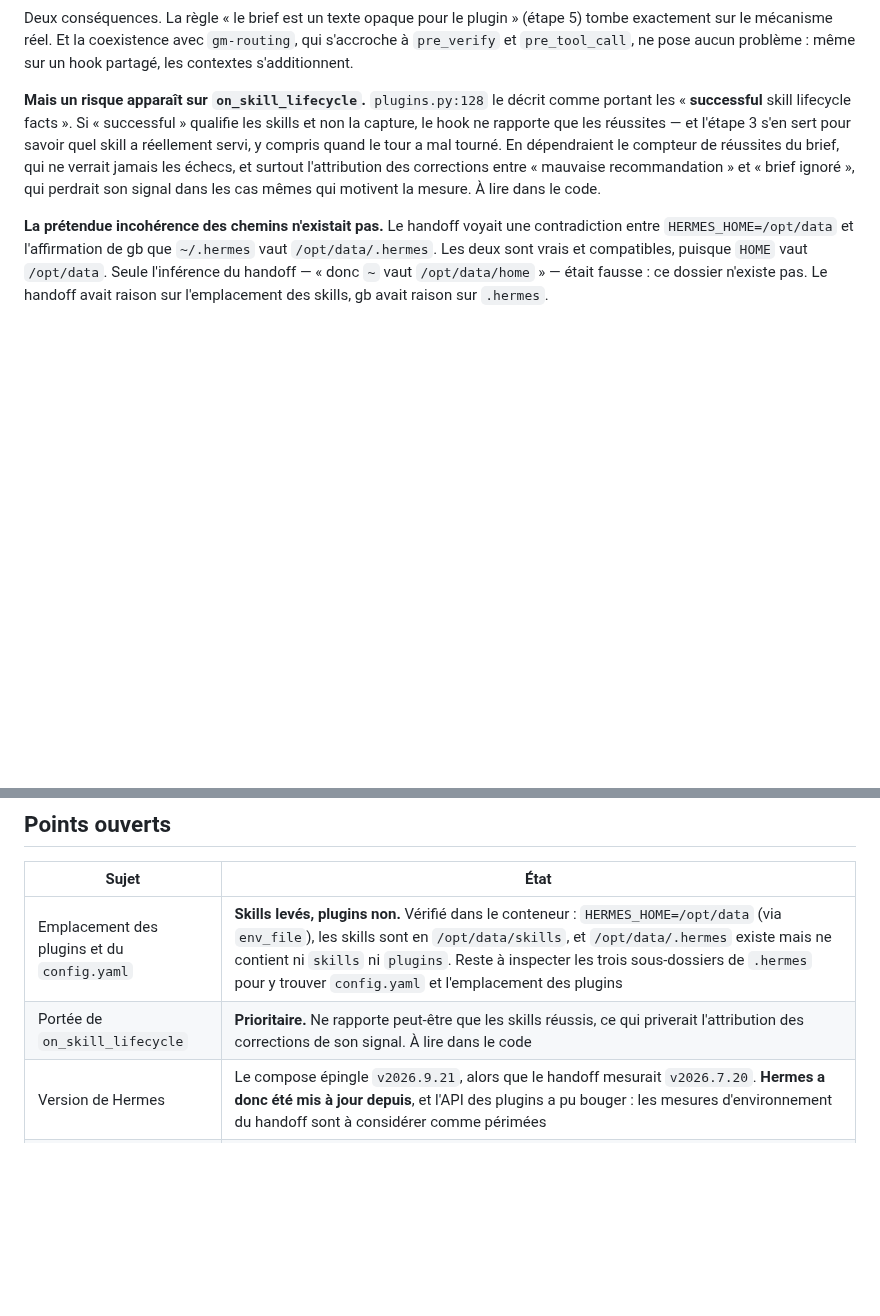
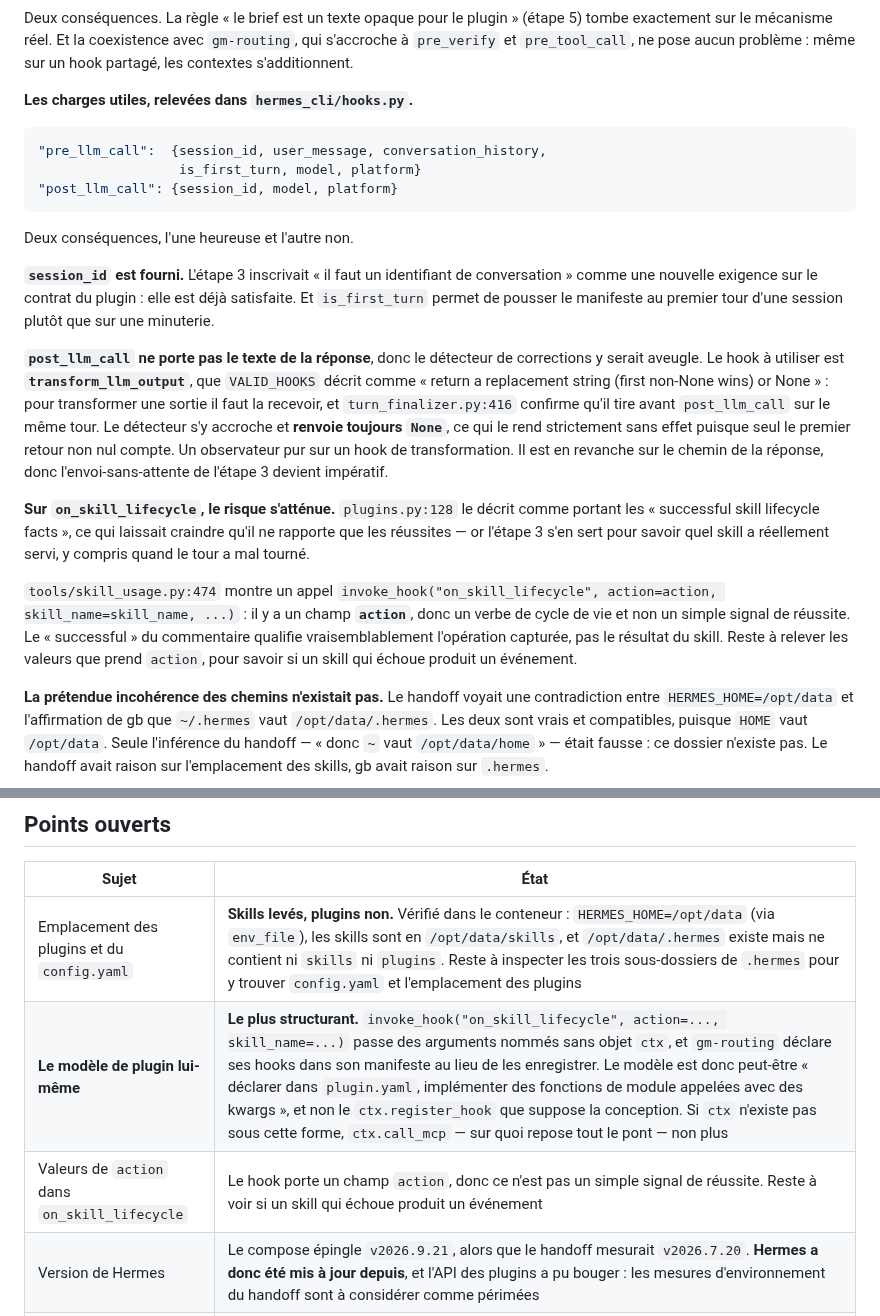
Before and after one commit to N0AH-sve/Hermes-librarian, a Markdown page: docs/architecture.md, 2 parts joined by grey strips. GitHub-like rendering; blank space fills up the shorter version.

Commit message:
Correct the observation hook, and read the hook payloads
hermes_cli/hooks.py gives the payload shapes, and they change one decision
and settle another.

post_llm_call carries only session_id, model and platform: no reply text.
The correction detector, which step 3 hung on that hook, would have been
blind. The hook that sees the reply is transform_llm_output, which
VALID_HOOKS describes as returning a replacement string or None, first
non-None winning. The detector hangs there and always returns None, which
makes it strictly inert while still receiving the text. It sits on the
response path, so step 3's fire-and-forget rule stops being a preference and
becomes a requirement.

pre_llm_call already provides session_id, so the conversation identifier
step 3 recorded as a new requirement on the plugin contract costs nothing.
is_first_turn also allows pushing the manifest on a session's first turn
rather than on a timer.

on_skill_lifecycle is less alarming than feared: the emit site passes an
action field, so it is a lifecycle verb rather than a success ping, and
"successful" in the comment most likely qualifies the captured operation.

One larger doubt is recorded as the most structural open question: hooks are
invoked with keyword arguments and no ctx object, and the routing plugin
declares its hooks in its manifest rather than registering them. The model
may be "declare in plugin.yaml, implement module functions" rather than the
ctx.register_hook the design assumes, in which case ctx.call_mcp, on which
the whole bridge rests, may not exist in that form either.

Co-Authored-By: Claude Opus 5 <noreply@anthropic.com>
Claude-Session: https://claude.ai/code/session_01CbXfyyj82fLacSpRTiCoav

````diff
--- a/docs/architecture.md
+++ b/docs/architecture.md
@@ -1171,14 +1171,42 @@ Deux conséquences. La règle « le brief est un texte opaque pour le plugin »
 `gm-routing`, qui s'accroche à `pre_verify` et `pre_tool_call`, ne pose aucun
 problème : même sur un hook partagé, les contextes s'additionnent.
 
-**Mais un risque apparaît sur `on_skill_lifecycle`.** `plugins.py:128` le décrit
-comme portant les « **successful** skill lifecycle facts ». Si « successful »
-qualifie les skills et non la capture, le hook ne rapporte que les réussites —
-et l'étape 3 s'en sert pour savoir quel skill a réellement servi, y compris
-quand le tour a mal tourné. En dépendraient le compteur de réussites du brief,
-qui ne verrait jamais les échecs, et surtout l'attribution des corrections entre
-« mauvaise recommandation » et « brief ignoré », qui perdrait son signal dans
-les cas mêmes qui motivent la mesure. À lire dans le code.
+**Les charges utiles, relevées dans `hermes_cli/hooks.py`.**
+
+```python
+"pre_llm_call":  {session_id, user_message, conversation_history,
+                  is_first_turn, model, platform}
+"post_llm_call": {session_id, model, platform}
+```
+
+Deux conséquences, l'une heureuse et l'autre non.
+
+**`session_id` est fourni.** L'étape 3 inscrivait « il faut un identifiant de
+conversation » comme une nouvelle exigence sur le contrat du plugin : elle est
+déjà satisfaite. Et `is_first_turn` permet de pousser le manifeste au premier
+tour d'une session plutôt que sur une minuterie.
+
+**`post_llm_call` ne porte pas le texte de la réponse**, donc le détecteur de
+corrections y serait aveugle. Le hook à utiliser est **`transform_llm_output`**,
+que `VALID_HOOKS` décrit comme « return a replacement string (first non-None
+wins) or None » : pour transformer une sortie il faut la recevoir, et
+`turn_finalizer.py:416` confirme qu'il tire avant `post_llm_call` sur le même
+tour. Le détecteur s'y accroche et **renvoie toujours `None`**, ce qui le rend
+strictement sans effet puisque seul le premier retour non nul compte. Un
+observateur pur sur un hook de transformation. Il est en revanche sur le chemin
+de la réponse, donc l'envoi-sans-attente de l'étape 3 devient impératif.
+
+**Sur `on_skill_lifecycle`, le risque s'atténue.** `plugins.py:128` le décrit
+comme portant les « successful skill lifecycle facts », ce qui laissait craindre
+qu'il ne rapporte que les réussites — or l'étape 3 s'en sert pour savoir quel
+skill a réellement servi, y compris quand le tour a mal tourné.
+
+`tools/skill_usage.py:474` montre un appel
+`invoke_hook("on_skill_lifecycle", action=action, skill_name=skill_name, ...)` :
+il y a un champ **`action`**, donc un verbe de cycle de vie et non un simple
+signal de réussite. Le « successful » du commentaire qualifie vraisemblablement
+l'opération capturée, pas le résultat du skill. Reste à relever les valeurs que
+prend `action`, pour savoir si un skill qui échoue produit un événement.
 
 **La prétendue incohérence des chemins n'existait pas.** Le handoff voyait une
 contradiction entre `HERMES_HOME=/opt/data` et l'affirmation de gb que
@@ -1221,7 +1249,8 @@ pristine, et le plugin doit vivre dans un sous-dossier clairement nommé.
 | Sujet | État |
 |---|---|
 | Emplacement des plugins et du `config.yaml` | **Skills levés, plugins non.** Vérifié dans le conteneur : `HERMES_HOME=/opt/data` (via `env_file`), les skills sont en `/opt/data/skills`, et `/opt/data/.hermes` existe mais ne contient ni `skills` ni `plugins`. Reste à inspecter les trois sous-dossiers de `.hermes` pour y trouver `config.yaml` et l'emplacement des plugins |
-| Portée de `on_skill_lifecycle` | **Prioritaire.** Ne rapporte peut-être que les skills réussis, ce qui priverait l'attribution des corrections de son signal. À lire dans le code |
+| **Le modèle de plugin lui-même** | **Le plus structurant.** `invoke_hook("on_skill_lifecycle", action=..., skill_name=...)` passe des arguments nommés sans objet `ctx`, et `gm-routing` déclare ses hooks dans son manifeste au lieu de les enregistrer. Le modèle est donc peut-être « déclarer dans `plugin.yaml`, implémenter des fonctions de module appelées avec des kwargs », et non le `ctx.register_hook` que suppose la conception. Si `ctx` n'existe pas sous cette forme, `ctx.call_mcp` — sur quoi repose tout le pont — non plus |
+| Valeurs de `action` dans `on_skill_lifecycle` | Le hook porte un champ `action`, donc ce n'est pas un simple signal de réussite. Reste à voir si un skill qui échoue produit un événement |
 | Version de Hermes | Le compose épingle `v2026.9.21`, alors que le handoff mesurait `v2026.7.20`. **Hermes a donc été mis à jour depuis**, et l'API des plugins a pu bouger : les mesures d'environnement du handoff sont à considérer comme périmées |
 | URL des docs Hermes | `hermes-agent.nousresearch.com` ne résout pas. Bloque la vérification de la stabilité des hooks et du comportement d'un plugin qui plante |
 | Code du prototype | Absent du dépôt. Les 45 tests et les 86 % de Hit@1 du handoff ne sont pas vérifiables ici |
````
